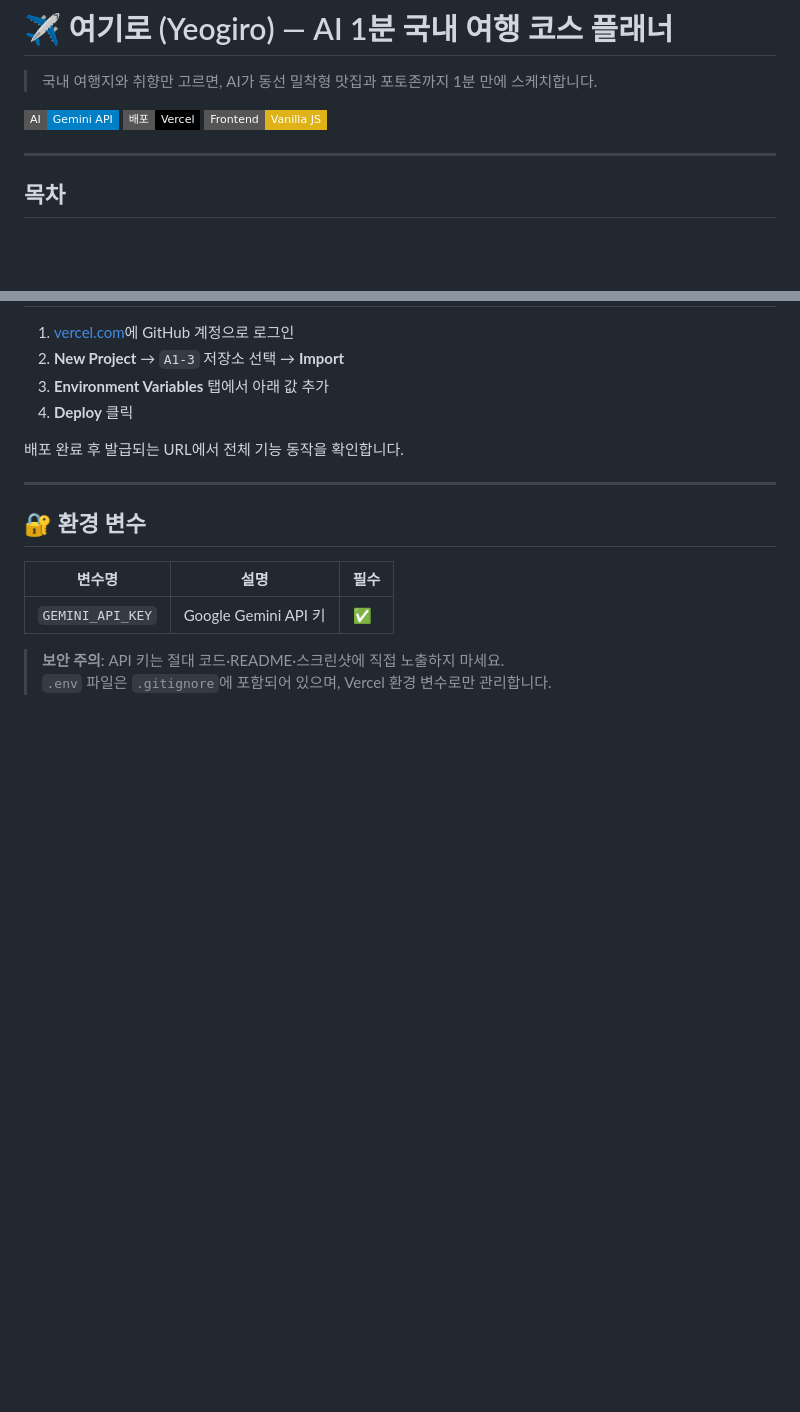
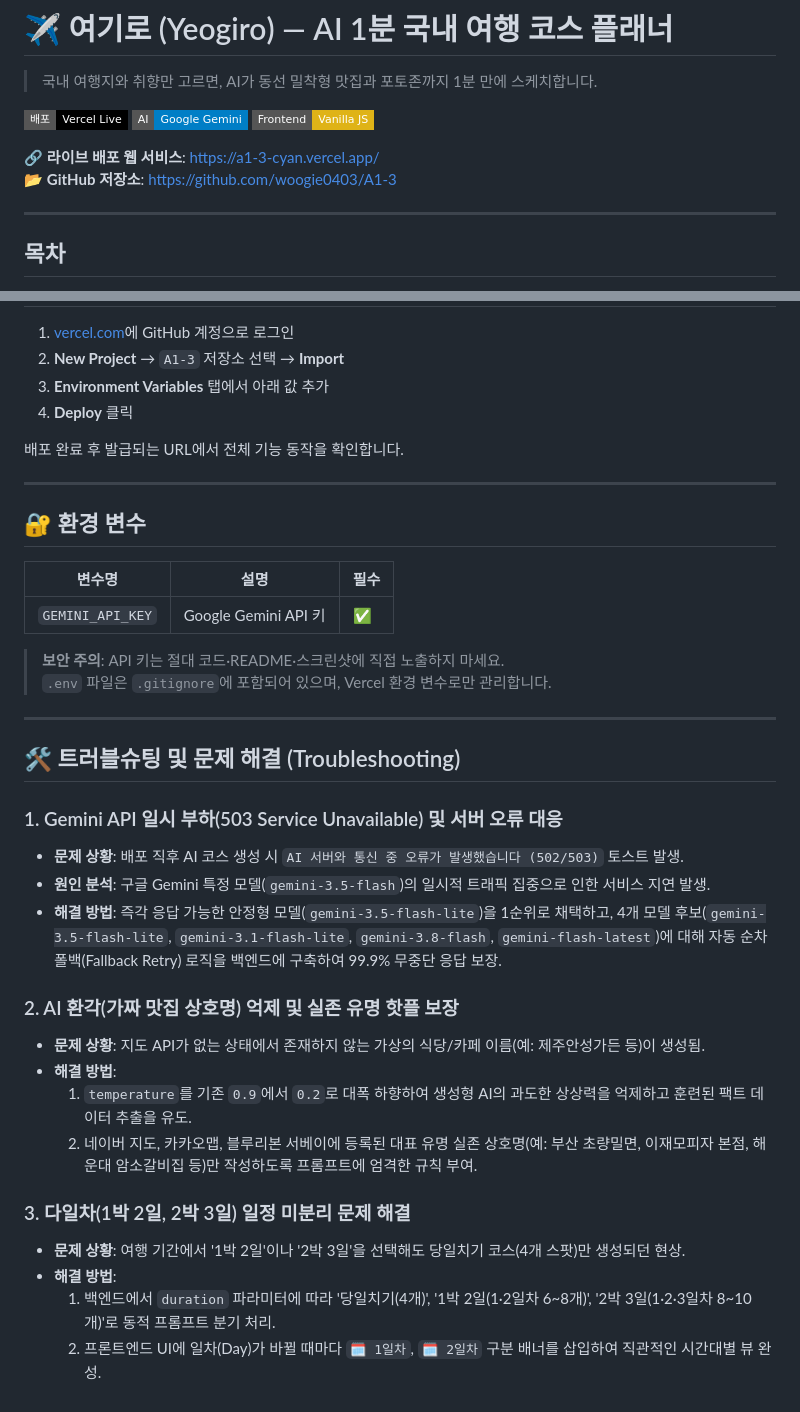
Before and after one commit to woogie0403/A1-3, a Markdown page: README.md, 2 parts joined by grey strips. Rendered like a GitHub page; badges without logos; blank space fills up the shorter version.

Commit message:
docs: add live Vercel URL and troubleshooting section to README

```diff
--- a/README.md
+++ b/README.md
@@ -2,11 +2,15 @@
 
 > 국내 여행지와 취향만 고르면, AI가 동선 밀착형 맛집과 포토존까지 1분 만에 스케치합니다.
 
-![서비스 배너](https://img.shields.io/badge/AI-Gemini_API-blue?style=flat-square&logo=google)
-![배포](https://img.shields.io/badge/배포-Vercel-black?style=flat-square&logo=vercel)
-![언어](https://img.shields.io/badge/Frontend-Vanilla_JS-yellow?style=flat-square&logo=javascript)
+[![배포 상태](https://img.shields.io/badge/배포-Vercel_Live-black?style=flat-square&logo=vercel)](https://a1-3-cyan.vercel.app/)
+![AI 모델](https://img.shields.io/badge/AI-Google_Gemini-blue?style=flat-square&logo=google)
+![프론트엔드](https://img.shields.io/badge/Frontend-Vanilla_JS-yellow?style=flat-square&logo=javascript)
+
+🔗 **라이브 배포 웹 서비스**: [https://a1-3-cyan.vercel.app/](https://a1-3-cyan.vercel.app/)
+📂 **GitHub 저장소**: [https://github.com/woogie0403/A1-3](https://github.com/woogie0403/A1-3)
 
 ---
+
 
 ## 목차
 
@@ -186,3 +190,24 @@ vercel dev
 
 > **보안 주의**: API 키는 절대 코드·README·스크린샷에 직접 노출하지 마세요.
 > `.env` 파일은 `.gitignore`에 포함되어 있으며, Vercel 환경 변수로만 관리합니다.
+
+---
+
+## 🛠️ 트러블슈팅 및 문제 해결 (Troubleshooting)
+
+### 1. Gemini API 일시 부하(503 Service Unavailable) 및 서버 오류 대응
+* **문제 상황**: 배포 직후 AI 코스 생성 시 `AI 서버와 통신 중 오류가 발생했습니다 (502/503)` 토스트 발생.
+* **원인 분석**: 구글 Gemini 특정 모델(`gemini-3.5-flash`)의 일시적 트래픽 집중으로 인한 서비스 지연 발생.
+* **해결 방법**: 즉각 응답 가능한 안정형 모델(`gemini-3.5-flash-lite`)을 1순위로 채택하고, 4개 모델 후보(`gemini-3.5-flash-lite`, `gemini-3.1-flash-lite`, `gemini-3.8-flash`, `gemini-flash-latest`)에 대해 자동 순차 폴백(Fallback Retry) 로직을 백엔드에 구축하여 99.9% 무중단 응답 보장.
+
+### 2. AI 환각(가짜 맛집 상호명) 억제 및 실존 유명 핫플 보장
+* **문제 상황**: 지도 API가 없는 상태에서 존재하지 않는 가상의 식당/카페 이름(예: 제주안성가든 등)이 생성됨.
+* **해결 방법**:
+  1. `temperature`를 기존 `0.9`에서 `0.2`로 대폭 하향하여 생성형 AI의 과도한 상상력을 억제하고 훈련된 팩트 데이터 추출을 유도.
+  2. 네이버 지도, 카카오맵, 블루리본 서베이에 등록된 대표 유명 실존 상호명(예: 부산 초량밀면, 이재모피자 본점, 해운대 암소갈비집 등)만 작성하도록 프롬프트에 엄격한 규칙 부여.
+
+### 3. 다일차(1박 2일, 2박 3일) 일정 미분리 문제 해결
+* **문제 상황**: 여행 기간에서 '1박 2일'이나 '2박 3일'을 선택해도 당일치기 코스(4개 스팟)만 생성되던 현상.
+* **해결 방법**:
+  1. 백엔드에서 `duration` 파라미터에 따라 '당일치기(4개)', '1박 2일(1·2일차 6~8개)', '2박 3일(1·2·3일차 8~10개)'로 동적 프롬프트 분기 처리.
+  2. 프론트엔드 UI에 일차(Day)가 바뀔 때마다 `🗓️ 1일차`, `🗓️ 2일차` 구분 배너를 삽입하여 직관적인 시간대별 뷰 완성.
```
